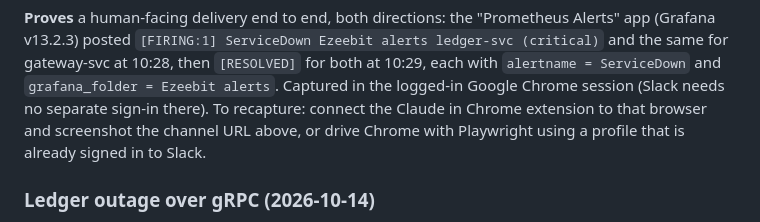
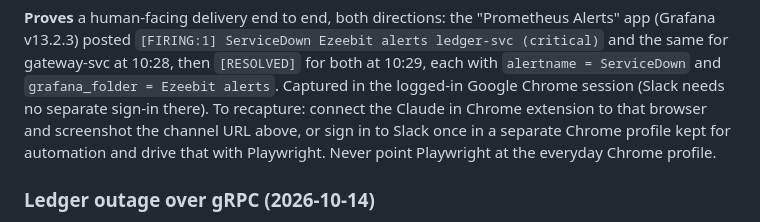
Before and after one commit to sean-huni/ezeebit-wallet, a Markdown page: EVIDENCE.md, the part around the change. Drawn GitHub-style.

Commit message:
EVIDENCE: recapture Slack via the extension or a separate automation profile, never the everyday one
Playwright on the everyday Chrome profile signs the user out of Chrome (mock keychain) and drops account extensions.

Claude-Session: https://claude.ai/code/session_01DpaPR35PxFK4gpEaTSDb9U

```diff
--- a/EVIDENCE.md
+++ b/EVIDENCE.md
@@ -301,8 +301,8 @@ v13.2.3) posted `[FIRING:1] ServiceDown Ezeebit alerts ledger-svc (critical)` an
 gateway-svc at 10:28, then `[RESOLVED]` for both at 10:29, each with `alertname = ServiceDown` and
 `grafana_folder = Ezeebit alerts`. Captured in the logged-in Google Chrome session (Slack needs no
 separate sign-in there). To recapture: connect the Claude in Chrome extension to that browser and
-screenshot the channel URL above, or drive Chrome with Playwright using a profile that is already
-signed in to Slack.
+screenshot the channel URL above, or sign in to Slack once in a separate Chrome profile kept for
+automation and drive that with Playwright. Never point Playwright at the everyday Chrome profile.
 
 ### Ledger outage over gRPC (2026-10-14)
 
```
